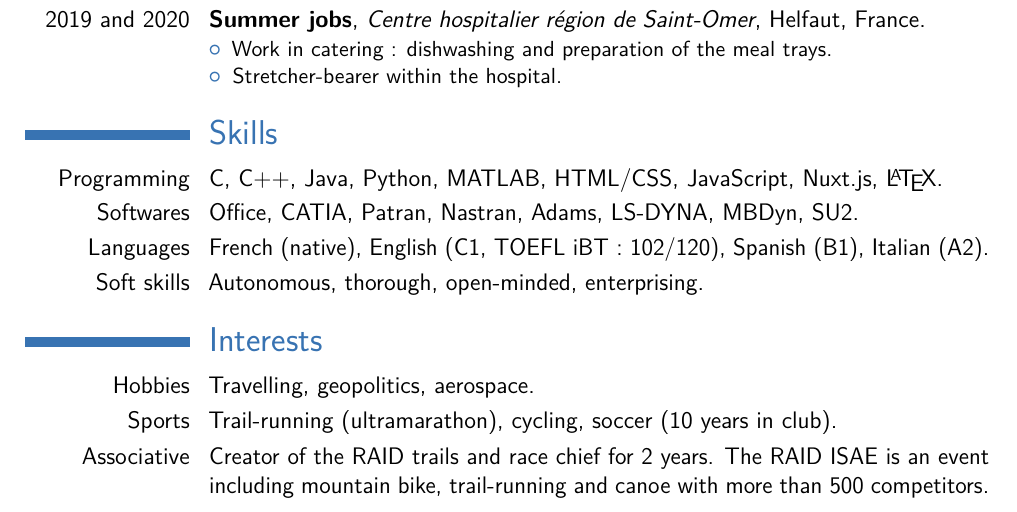
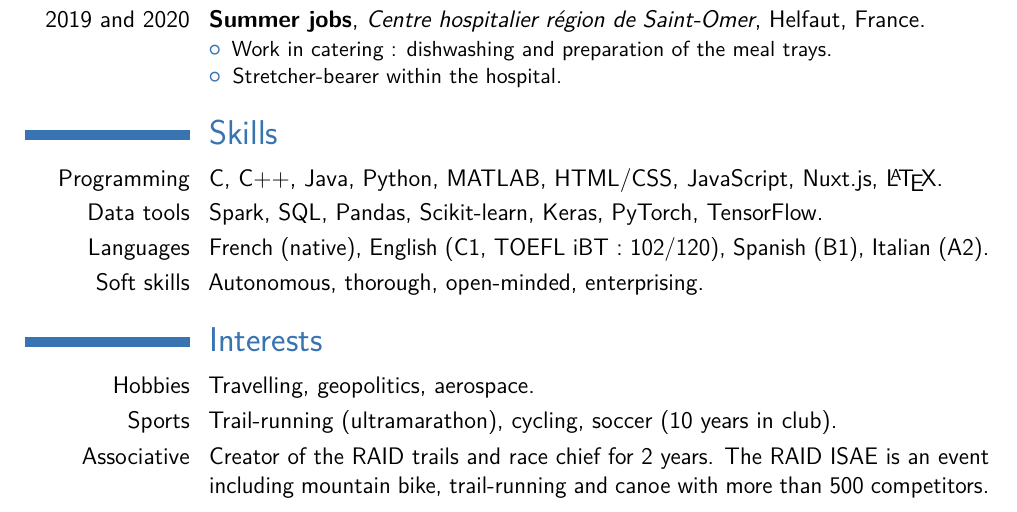
Before and after one commit to accoumar12/resume, a LaTeX CV (resume_ACCOU_Martin.tex): part of the page, cut so that both start at the same text. Compiled offline with pdfLaTeX.

Commit message:
Data modif

```diff
--- a/resume_ACCOU_Martin.tex
+++ b/resume_ACCOU_Martin.tex
@@ -82,7 +82,7 @@ Aeronautical maintenance technician}{\href{https://www.defense.gouv.fr/terre/not
 \section{Skills}
 
 \cvitem{Programming}{C, C++, Java, Python, MATLAB, HTML/CSS, JavaScript, Nuxt.js, \LaTeX.}
-\cvitem{Softwares}{Office, CATIA, Patran, Nastran, Adams, LS-DYNA, MBDyn, SU2.}
+\cvitem{Data tools}{Spark, SQL, Pandas, Scikit-learn, Keras, PyTorch, TensorFlow.}
 \cvitem{Languages}{French (native), English (C1, TOEFL iBT : 102/120), Spanish (B1), Italian (A2).}
 \cvitem{Soft skills}{Autonomous, thorough, open-minded, enterprising.}
 
```
Also changed, not shown: resume_ACCOU_Martin.pdf, 3 other files.
